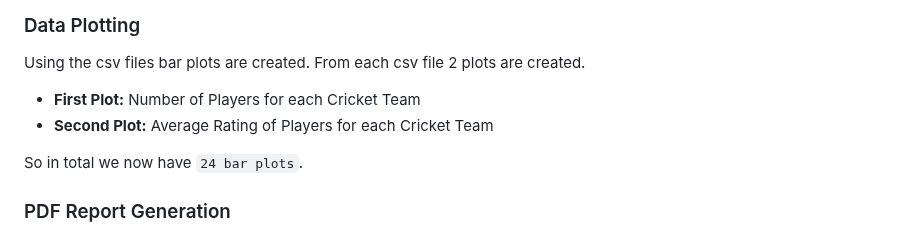
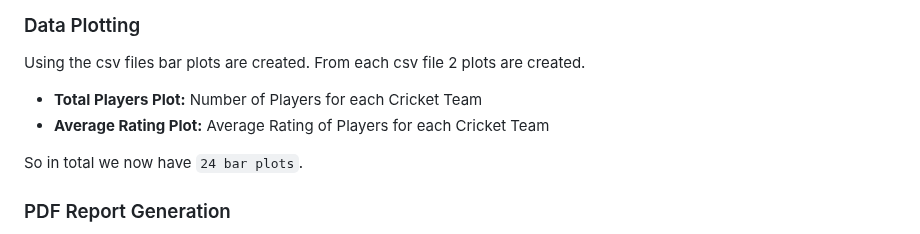
Before and after one commit to debroglie27/SoftwareLab_Project, a Markdown page: README.md, the part around the change. Drawn GitHub-style.

Commit message:
specifying plot names

```diff
--- a/README.md
+++ b/README.md
@@ -91,8 +91,8 @@ So in total we now have `12 csv files`.
 ### Data Plotting
 Using the csv files bar plots are created. From each csv file 2 plots are created.
 
-* **First Plot:** Number of Players for each Cricket Team
-* **Second Plot:** Average Rating of Players for each Cricket Team
+* **Total Players Plot:** Number of Players for each Cricket Team
+* **Average Rating Plot:** Average Rating of Players for each Cricket Team
 
 So in total we now have `24 bar plots`.
 
```
